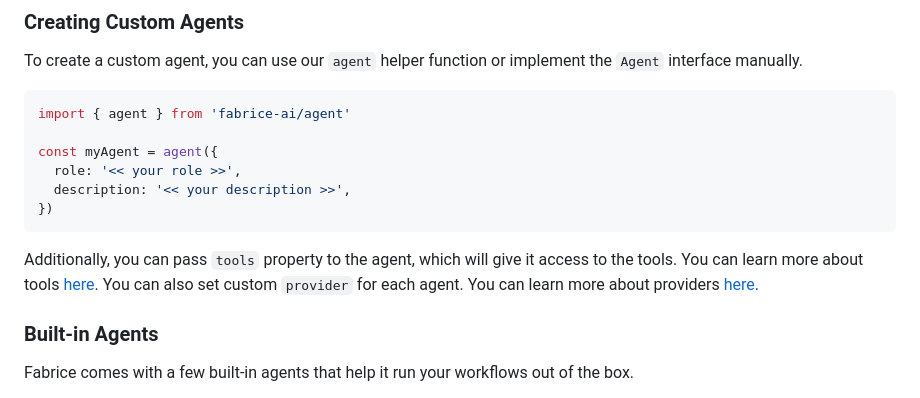
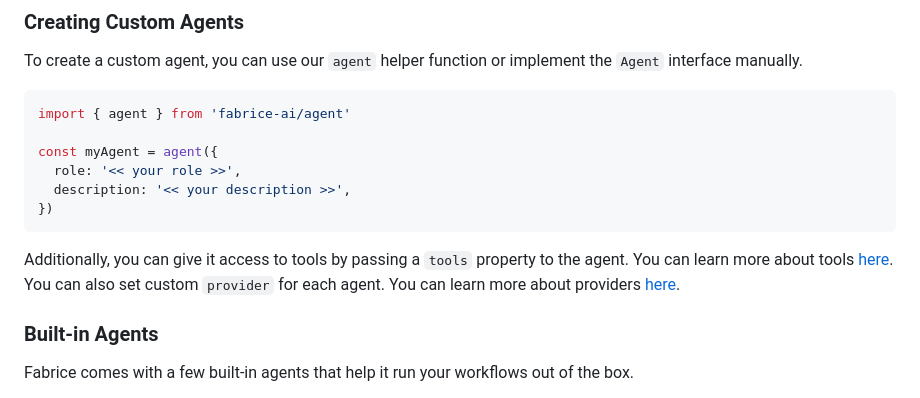
Before and after one commit to grabbou/ai-agent-framework, a Markdown page: README.md, the part around the change. Drawn GitHub-style.

Commit message:
Update README.md
Co-authored-by: Kræn Hansen <mail@kraenhansen.dk>

````diff
--- a/README.md
+++ b/README.md
@@ -152,7 +152,7 @@ const myAgent = agent({
 })
 ```
 
-Additionally, you can pass `tools` property to the agent, which will give it access to the tools. You can learn more about tools [here](#tools). You can also set custom `provider` for each agent. You can learn more about providers [here](#providers).
+Additionally, you can give it access to tools by passing a `tools` property to the agent. You can learn more about tools [here](#tools). You can also set custom `provider` for each agent. You can learn more about providers [here](#providers).
 
 ### Built-in Agents
 
````
